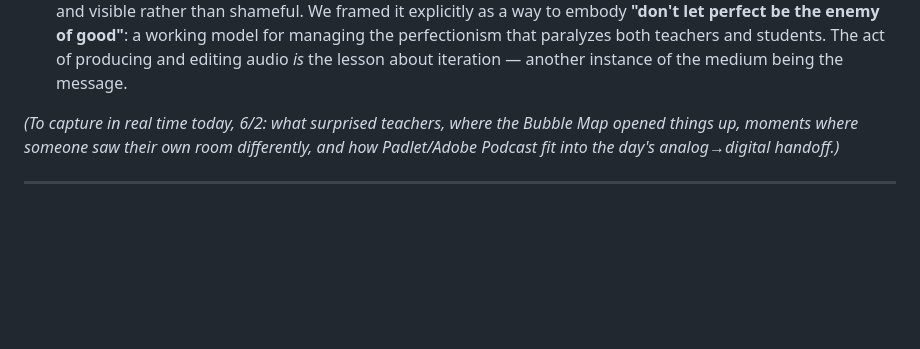
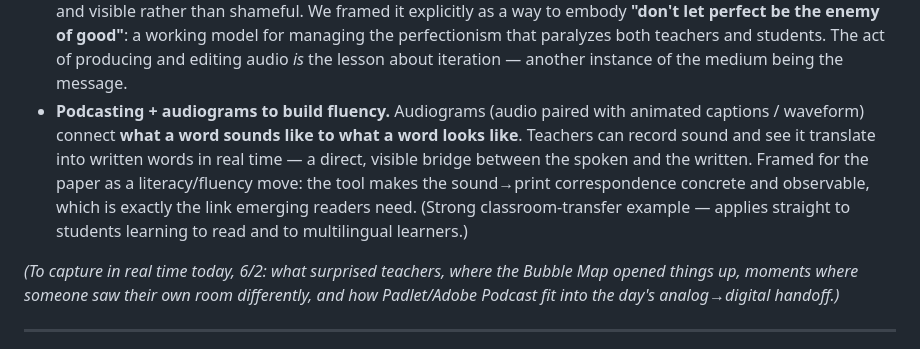
Before and after one commit to weberswords/hoodlums-home, a Markdown page: WHITE-PAPER-NOTES.md, the part around the change. Drawn GitHub-style; blank space fills up the shorter version.

Commit message:
Notes: audiograms connect spoken sound to written word to build fluency

```diff
--- a/WHITE-PAPER-NOTES.md
+++ b/WHITE-PAPER-NOTES.md
@@ -150,6 +150,14 @@ Focus: the **classroom as a system** ("what your classroom *is*").
   perfectionism that paralyzes both teachers and students. The act of producing
   and editing audio *is* the lesson about iteration — another instance of the
   medium being the message.
+- **Podcasting + audiograms to build fluency.** Audiograms (audio paired with
+  animated captions / waveform) connect **what a word sounds like to what a word
+  looks like**. Teachers can record sound and see it translate into written
+  words in real time — a direct, visible bridge between the spoken and the
+  written. Framed for the paper as a literacy/fluency move: the tool makes the
+  sound→print correspondence concrete and observable, which is exactly the link
+  emerging readers need. (Strong classroom-transfer example — applies straight to
+  students learning to read and to multilingual learners.)
 
 *(To capture in real time today, 6/2: what surprised teachers, where the Bubble
 Map opened things up, moments where someone saw their own room differently, and
```
